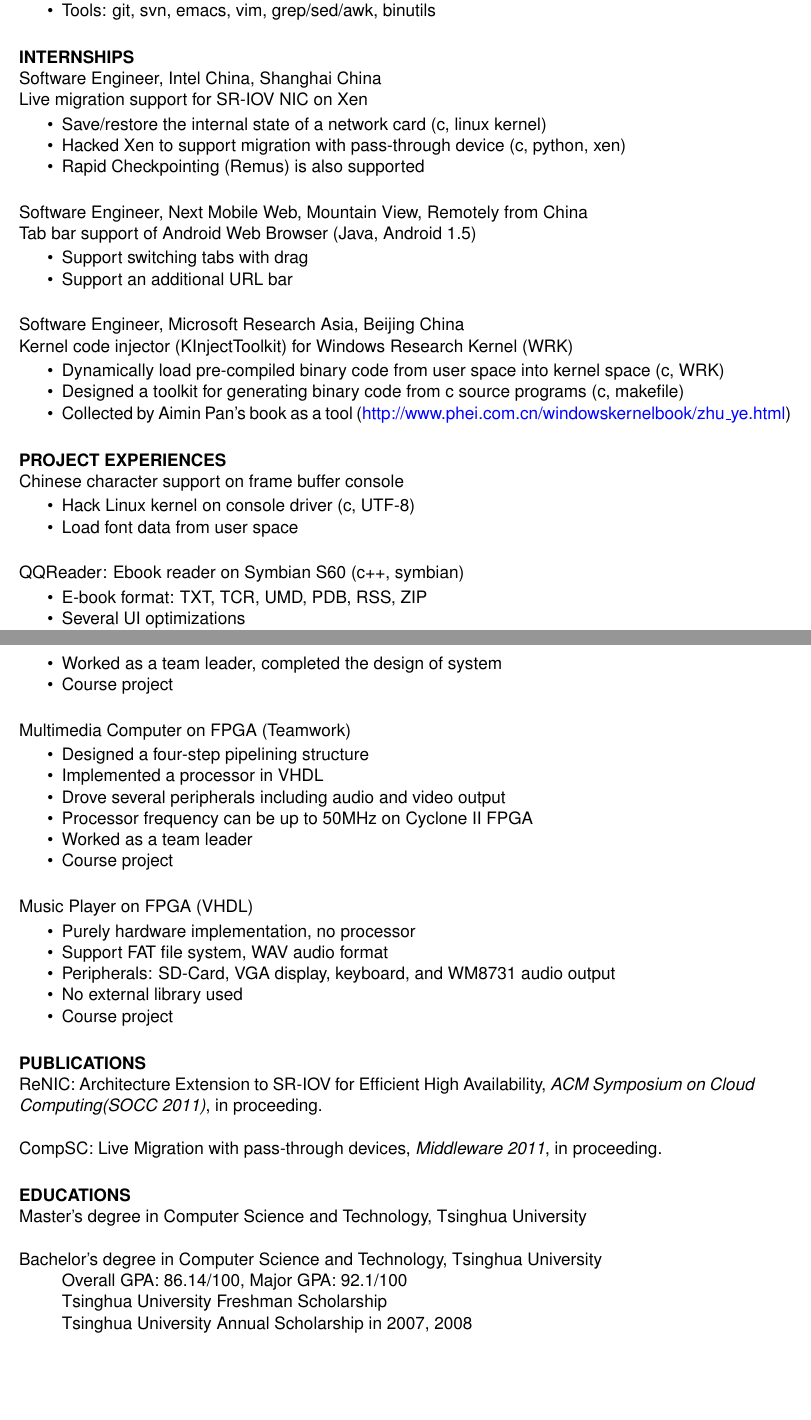
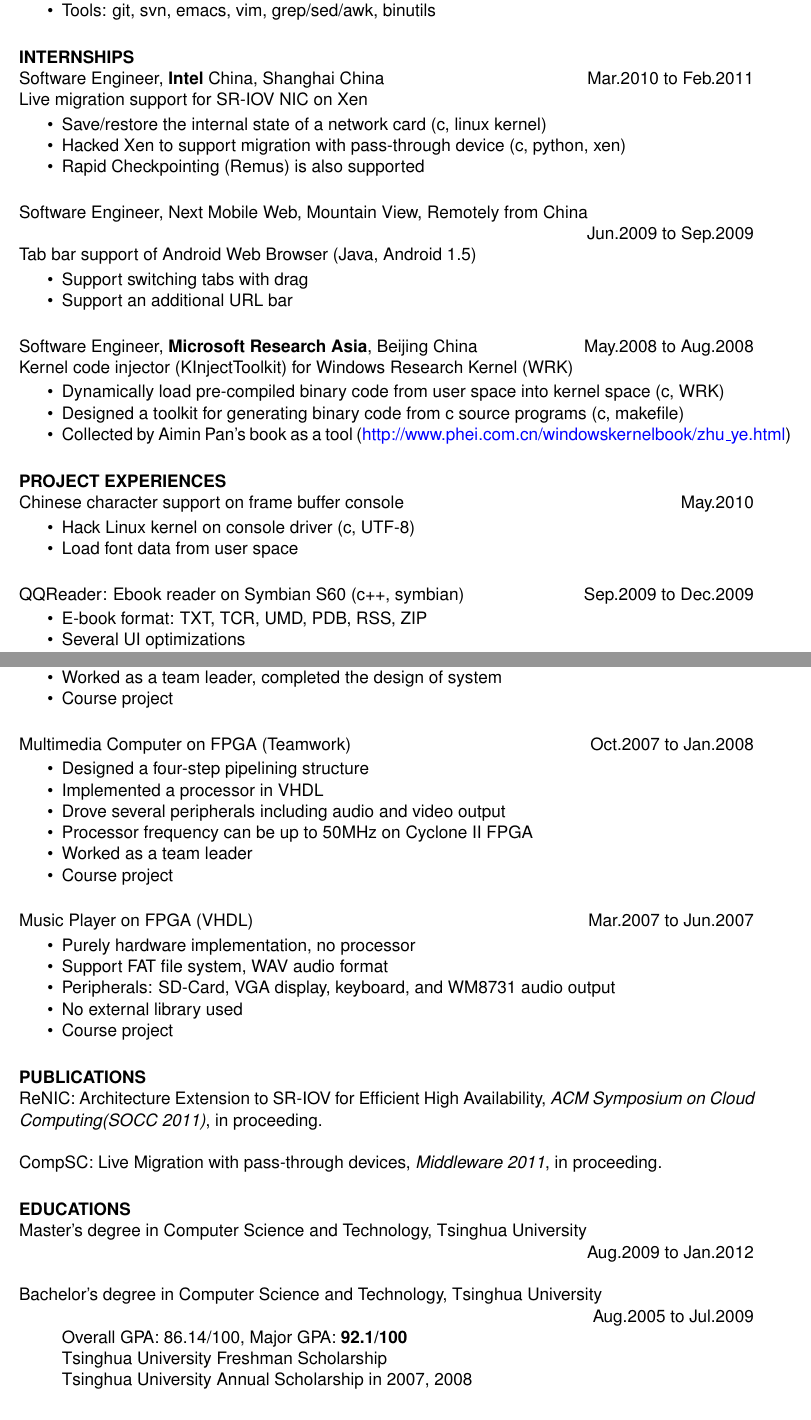
Before and after one commit to frankpzh/document, a LaTeX CV (resume/resume.tex): two parts of pages 1 and 2 of 2, joined at a grey line, cut so that both start at the same text, the shorter picture padded with empty space. Compiled offline with pdfLaTeX.

Commit message:
Resume change, add time

```diff
--- a/resume/resume.tex
+++ b/resume/resume.tex
@@ -29,7 +29,7 @@
 \end{itemize}
 
 \section{INTERNSHIPS}
-Software Engineer, Intel China, Shanghai China \\
+Software Engineer, \textbf{Intel} China, Shanghai China \hfill Mar.2010 to Feb.2011 \\
 Live migration support for SR-IOV NIC on Xen
 
 \begin{itemize} \itemsep -2pt
@@ -39,6 +39,7 @@ Live migration support for SR-IOV NIC on Xen
 \end{itemize}
 
 Software Engineer, Next Mobile Web, Mountain View, Remotely from China \\
+\hspace*{\fill} Jun.2009 to Sep.2009 \\
 Tab bar support of Android Web Browser (Java, Android 1.5)
 
 \begin{itemize} \itemsep -2pt
@@ -46,7 +47,7 @@ Tab bar support of Android Web Browser (Java, Android 1.5)
 \item Support an additional URL bar
 \end{itemize}
 
-Software Engineer, Microsoft Research Asia, Beijing China \\
+Software Engineer, \textbf{Microsoft Research Asia}, Beijing China \hfill May.2008 to Aug.2008\\
 Kernel code injector (KInjectToolkit) for Windows Research Kernel (WRK)
 
 \begin{itemize} \itemsep -2pt
@@ -57,14 +58,14 @@ Kernel code injector (KInjectToolkit) for Windows Research Kernel (WRK)
 \end{itemize}
 
 \section{PROJECT EXPERIENCES}
-Chinese character support on frame buffer console
+Chinese character support on frame buffer console \hfill May.2010
 
 \begin{itemize} \itemsep -2pt
 \item Hack Linux kernel on console driver (c, UTF-8)
 \item Load font data from user space
 \end{itemize}
 
-QQReader: Ebook reader on Symbian S60  (c++, symbian)
+QQReader: Ebook reader on Symbian S60  (c++, symbian) \hfill Sep.2009 to Dec.2009
 
 \begin{itemize} \itemsep -2pt
 \item E-book format: TXT, TCR, UMD, PDB, RSS, ZIP
@@ -89,7 +90,7 @@ StockHamster: A simulator of a stock market (Teamwork)
 \item Course project
 \end{itemize}
 
-Multimedia Computer on FPGA (Teamwork)
+Multimedia Computer on FPGA (Teamwork) \hfill Oct.2007 to Jan.2008
 
 \begin{itemize} \itemsep -2pt
 \item Designed a four-step pipelining structure
@@ -100,7 +101,7 @@ Multimedia Computer on FPGA (Teamwork)
 \item Course project
 \end{itemize}
 
-Music Player on FPGA (VHDL)
+Music Player on FPGA (VHDL) \hfill Mar.2007 to Jun.2007
 
 \begin{itemize} \itemsep -2pt
 \item Purely hardware implementation, no processor
@@ -111,16 +112,20 @@ Music Player on FPGA (VHDL)
 \end{itemize}
 
 \section{PUBLICATIONS}
-ReNIC: Architecture Extension to SR-IOV for Efficient High Availability, {\itshape ACM Symposium on Cloud Computing(SOCC 2011)}, in proceeding.
+ReNIC: Architecture Extension to SR-IOV for Efficient High
+Availability, \emph{ACM Symposium on Cloud Computing(SOCC 2011)}, in
+proceeding.
 
-CompSC: Live Migration with pass-through devices, {\itshape Middleware 2011}, in proceeding.
+CompSC: Live Migration with pass-through devices, \emph{Middleware 2011}, in proceeding.
 
 \section{EDUCATIONS}
-Master's degree in Computer Science and Technology, Tsinghua University
+Master's degree in Computer Science and Technology, Tsinghua University \\
+\hspace*{\fill} Aug.2009 to Jan.2012
 
-Bachelor's degree in Computer Science and Technology, Tsinghua University
+Bachelor's degree in Computer Science and Technology, Tsinghua University \\
+\hspace*{\fill} Aug.2005 to Jul.2009
 \begin{quote}
-Overall GPA: 86.14/100, Major GPA: 92.1/100 \\
+Overall GPA: 86.14/100, Major GPA: \textbf{92.1/100} \\
 Tsinghua University Freshman Scholarship \\
 Tsinghua University Annual Scholarship in 2007, 2008 \\
 \end{quote}
```
Also changed, not shown: resume/resume.tex (10 more changed lines).
